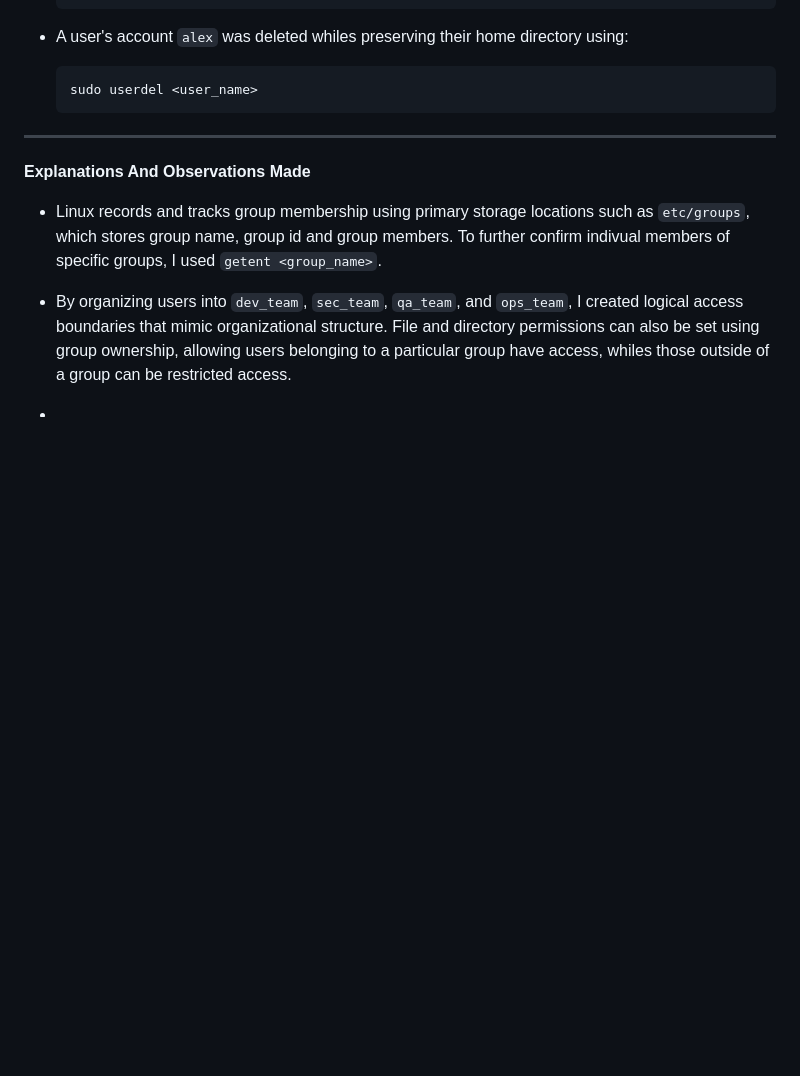
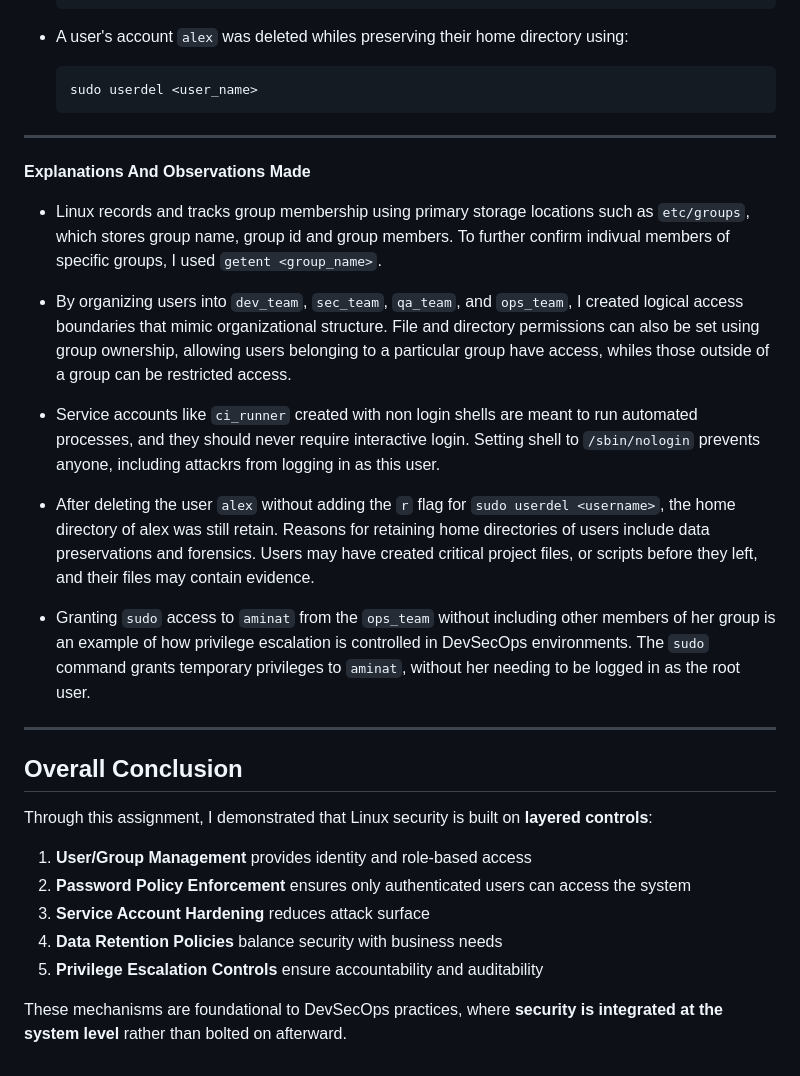
Before and after one commit to habibaadam/PR_DevSecOps, a Markdown page: DevSecOps_LinuxAssignment1/documentation.MD, the part around the change. Drawn GitHub-style; blank space fills up the shorter version.

Commit message:
added more observations and a brief conclusion

```diff
--- a/DevSecOps_LinuxAssignment1/documentation.MD
+++ b/DevSecOps_LinuxAssignment1/documentation.MD
@@ -188,4 +188,21 @@ Below are the detailed steps taken to achieve the objectives.
 
 - By organizing users into `dev_team`, `sec_team`, `qa_team`, and `ops_team`, I created logical access boundaries that mimic organizational structure. File and directory permissions can also be set using group ownership, allowing users belonging to a particular group have access, whiles those outside of a group can be restricted access.
 
--
+- Service accounts like `ci_runner` created with non login shells are meant to run automated processes, and they should never require interactive login. Setting shell to `/sbin/nologin` prevents anyone, including attackrs from logging in as this user.
+
+- After deleting the user `alex` without adding the `r` flag for `sudo userdel <username>`, the home directory of alex was still retain. Reasons for retaining home directories of users include data preservations and forensics. Users may have created critical project files, or scripts before they left, and their files may contain evidence.
+
+- Granting `sudo` access to `aminat` from the `ops_team` without including other members of her group is an example of how privilege escalation is controlled in DevSecOps environments. The `sudo` command grants temporary privileges to `aminat`, without her needing to be logged in as the root user.
+
+---
+
+## Overall Conclusion
+
+Through this assignment, I demonstrated that Linux security is built on **layered controls**:
+1. **User/Group Management** provides identity and role-based access
+2. **Password Policy Enforcement** ensures only authenticated users can access the system
+3. **Service Account Hardening** reduces attack surface
+4. **Data Retention Policies** balance security with business needs
+5. **Privilege Escalation Controls** ensure accountability and auditability
+
+These mechanisms are foundational to DevSecOps practices, where **security is integrated at the system level** rather than bolted on afterward.
```
